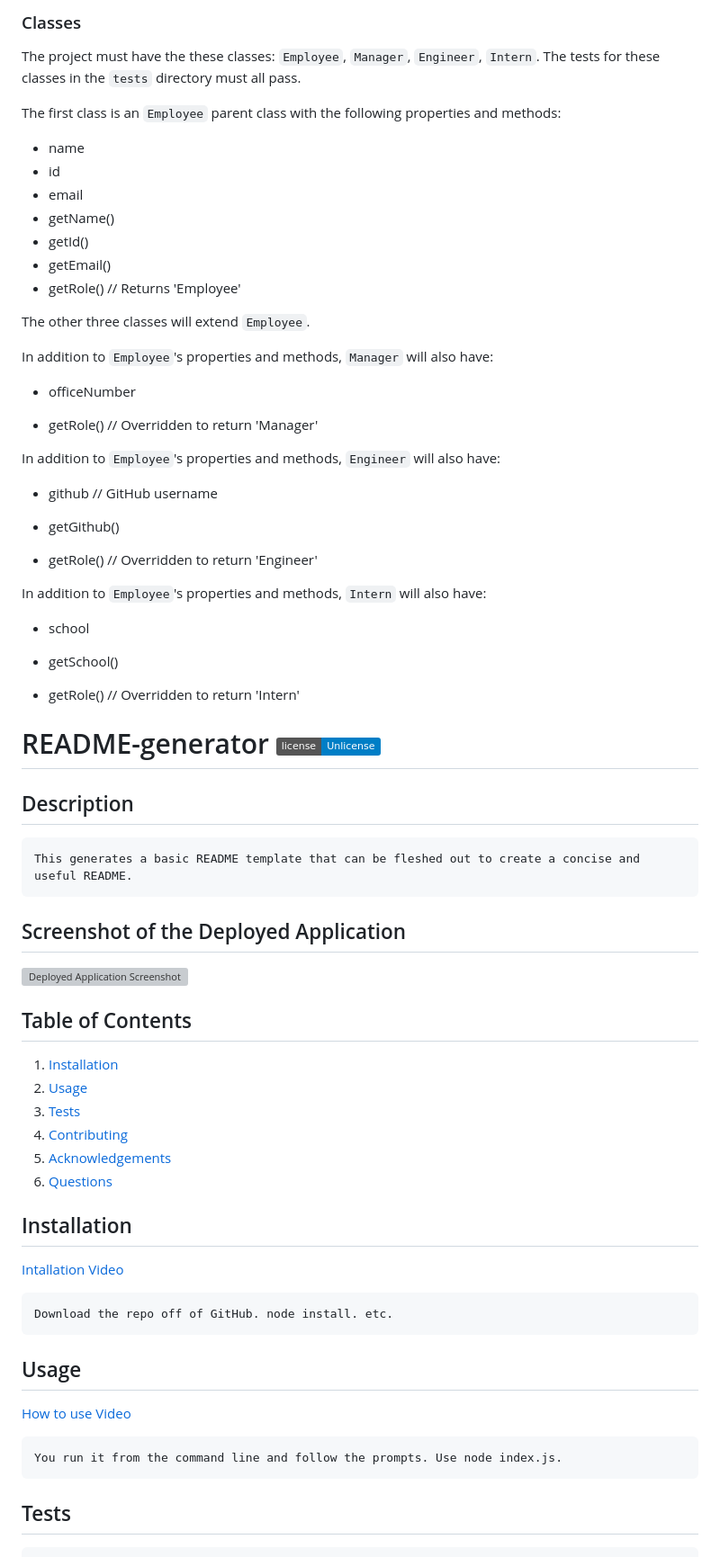
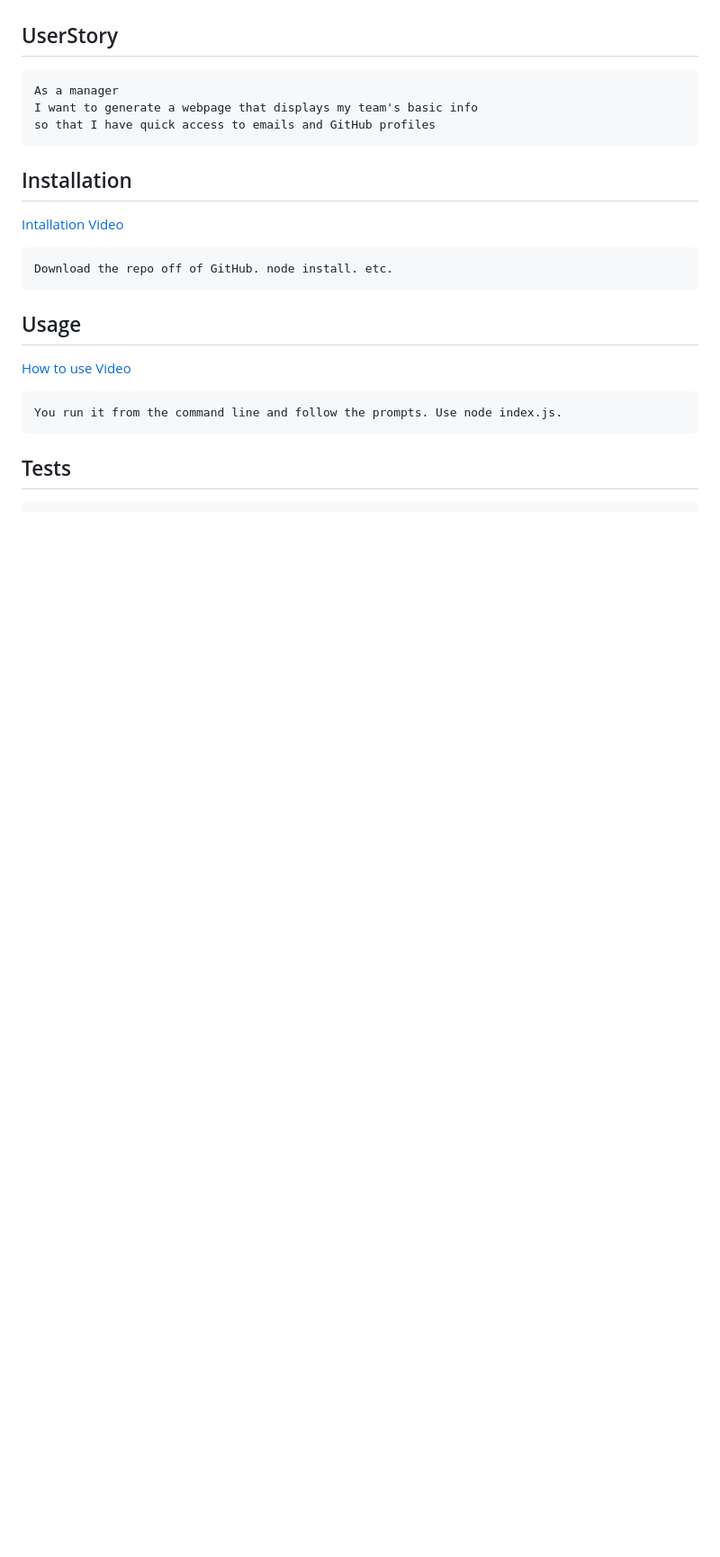
Before and after one commit to CodySamuels/template-engine, a Markdown page: README.md, the part around the change printed below. Shown: that part at 90% size. Drawn GitHub-style; badges without logos; blank space fills up the shorter version; grey boxes are pictures that could not be loaded.

````diff
--- a/README.md
+++ b/README.md
@@ -83,63 +16,9 @@ app.js         // Runs the application
-### Classes
-The project must have the these classes: `Employee`, `Manager`, `Engineer`,
-`Intern`. The tests for these classes in the `tests` directory must all pass.
-
-The first class is an `Employee` parent class with the following properties and
-methods:
-
-  * name
-  * id
-  * email
-  * getName()
-  * getId()
-  * getEmail()
-  * getRole() // Returns 'Employee'
-
-The other three classes will extend `Employee`.
-
-In addition to `Employee`'s properties and methods, `Manager` will also have:
-
-  * officeNumber
-
-  * getRole() // Overridden to return 'Manager'
-
-In addition to `Employee`'s properties and methods, `Engineer` will also have:
-
-  * github  // GitHub username
-
-  * getGithub()
-
-  * getRole() // Overridden to return 'Engineer'
-
-In addition to `Employee`'s properties and methods, `Intern` will also have:
-
-  * school
-
-  * getSchool()
-
-  * getRole() // Overridden to return 'Intern'
-
-
-
-
-  # README-generator [![License: Unlicense](https://img.shields.io/badge/license-Unlicense-blue.svg)](http://unlicense.org/)
-
-  ## Description
-    This generates a basic README template that can be fleshed out to create a concise and useful README.
-
-  ## Screenshot of the Deployed Application
-  ![Deployed Application Screenshot](./screenshots/screenshot1.png)
-
-  ## Table of Contents
-
-  1. [Installation](#Installation)
-  2. [Usage](#Usage)
-  3. [Tests](#Tests)
-  4. [Contributing](#Contributing)
-  5. [Acknowledgements](#Acknowledgements)
-  6. [Questions](#Questions)
-
-
+  ## UserStory
+  ```
+  As a manager
+  I want to generate a webpage that displays my team's basic info
+  so that I have quick access to emails and GitHub profiles
+  ```
 
   ## Installation
   [Intallation Video](https://drive.google.com/file/d/1dwzlDfxg3-XC1g0V89JrcU_TxbGkail3/view?usp=sharing)
````
Also changed, not shown: other parts of README.md (+16 -92 lines), screenshots/ss1.png (added), 7 other files.
